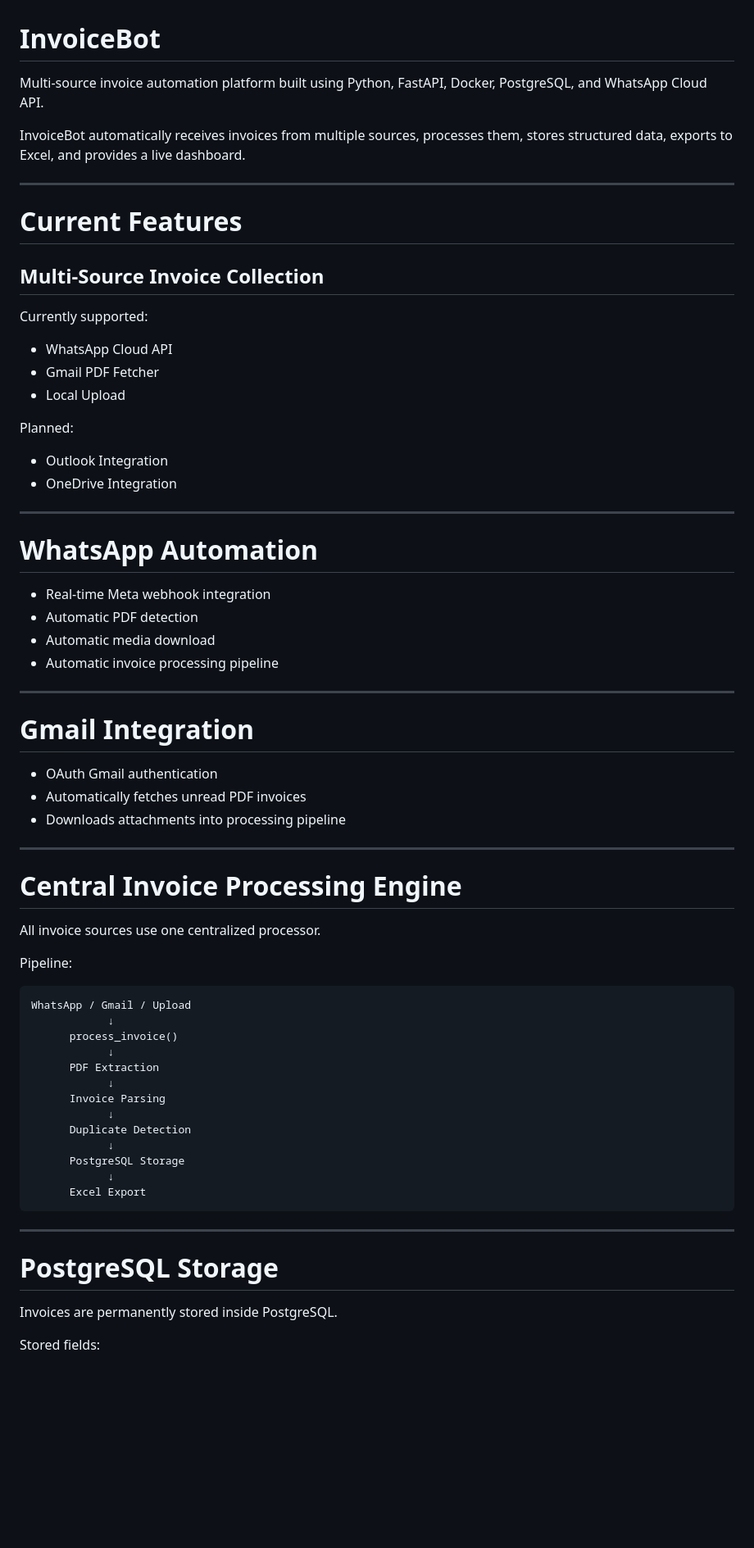
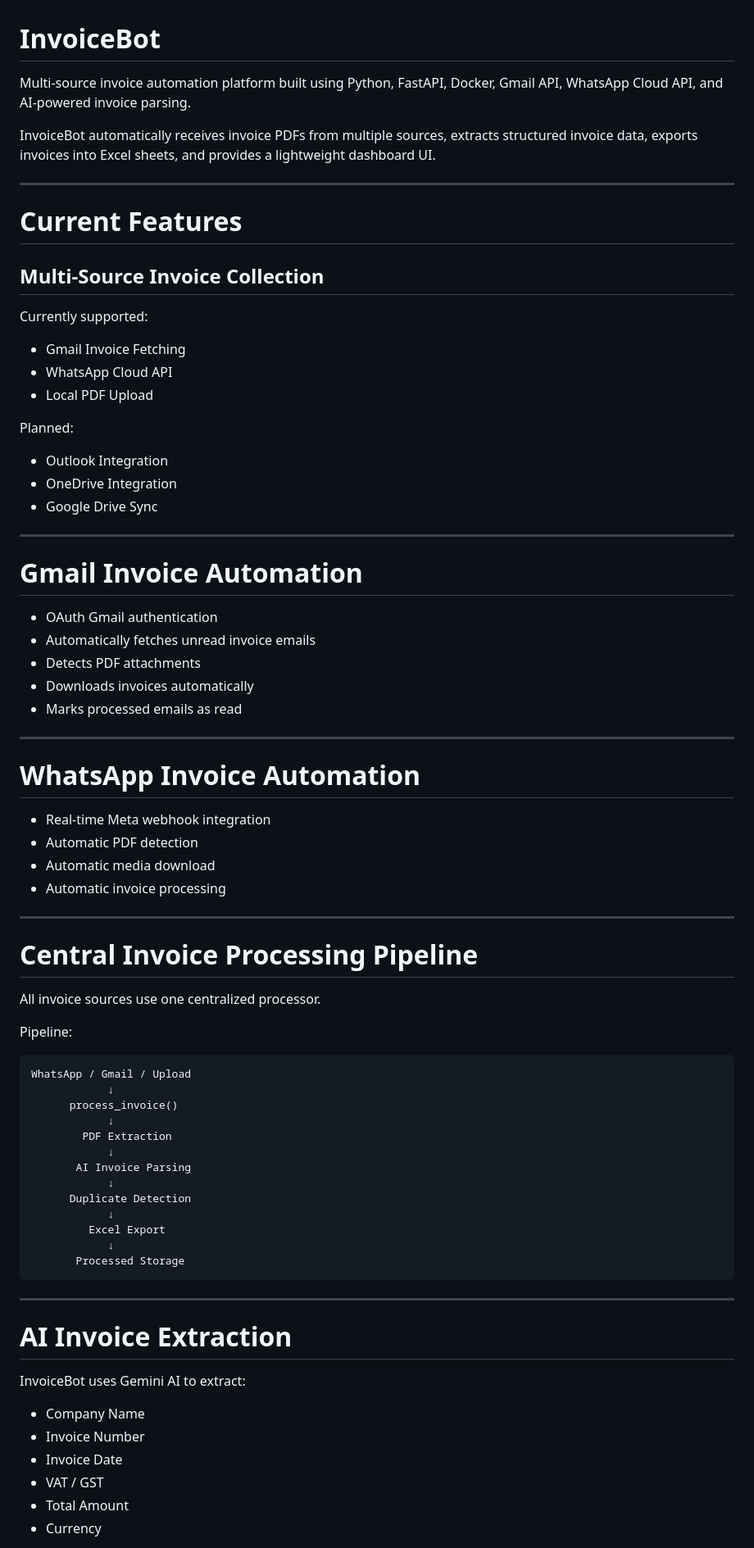
Before and after one commit to Joerakesh/invoicebot, a Markdown page: README.md, the part around one of its changes. Shown at 82% size. Rendered like a GitHub page; blank space fills up the shorter version.

````diff
--- a/README.md
+++ b/README.md
@@ -1,8 +1,8 @@
 # InvoiceBot
 
-Multi-source invoice automation platform built using Python, FastAPI, Docker, PostgreSQL, and WhatsApp Cloud API.
+Multi-source invoice automation platform built using Python, FastAPI, Docker, Gmail API, WhatsApp Cloud API, and AI-powered invoice parsing.
 
-InvoiceBot automatically receives invoices from multiple sources, processes them, stores structured data, exports to Excel, and provides a live dashboard.
+InvoiceBot automatically receives invoice PDFs from multiple sources, extracts structured invoice data, exports invoices into Excel sheets, and provides a lightweight dashboard UI.
 
 ---
 
@@ -12,35 +12,38 @@ InvoiceBot automatically receives invoices from multiple sources, processes them
 
 Currently supported:
 
+- Gmail Invoice Fetching
 - WhatsApp Cloud API
-- Gmail PDF Fetcher
-- Local Upload
+- Local PDF Upload
 
 Planned:
 
 - Outlook Integration
 - OneDrive Integration
+- Google Drive Sync
 
 ---
 
-# WhatsApp Automation
+# Gmail Invoice Automation
+
+- OAuth Gmail authentication
+- Automatically fetches unread invoice emails
+- Detects PDF attachments
+- Downloads invoices automatically
+- Marks processed emails as read
+
+---
+
+# WhatsApp Invoice Automation
 
 - Real-time Meta webhook integration
 - Automatic PDF detection
 - Automatic media download
-- Automatic invoice processing pipeline
+- Automatic invoice processing
 
 ---
 
-# Gmail Integration
-
-- OAuth Gmail authentication
-- Automatically fetches unread PDF invoices
-- Downloads attachments into processing pipeline
-
----
-
-# Central Invoice Processing Engine
+# Central Invoice Processing Pipeline
 
 All invoice sources use one centralized processor.
 
@@ -51,22 +54,27 @@ WhatsApp / Gmail / Upload
             ↓
       process_invoice()
             ↓
-      PDF Extraction
+        PDF Extraction
             ↓
-      Invoice Parsing
+       AI Invoice Parsing
             ↓
       Duplicate Detection
             ↓
-      PostgreSQL Storage
+         Excel Export
             ↓
-      Excel Export
+       Processed Storage
 ```
 
 ---
 
-# PostgreSQL Storage
+# AI Invoice Extraction
 
-Invoices are permanently stored inside PostgreSQL.
+InvoiceBot uses Gemini AI to extract:
 
-Stored fields:
+- Company Name
+- Invoice Number
+- Invoice Date
+- VAT / GST
+- Total Amount
+- Currency
 
````
Also changed, not shown: other parts of README.md (+109 -66 lines).
